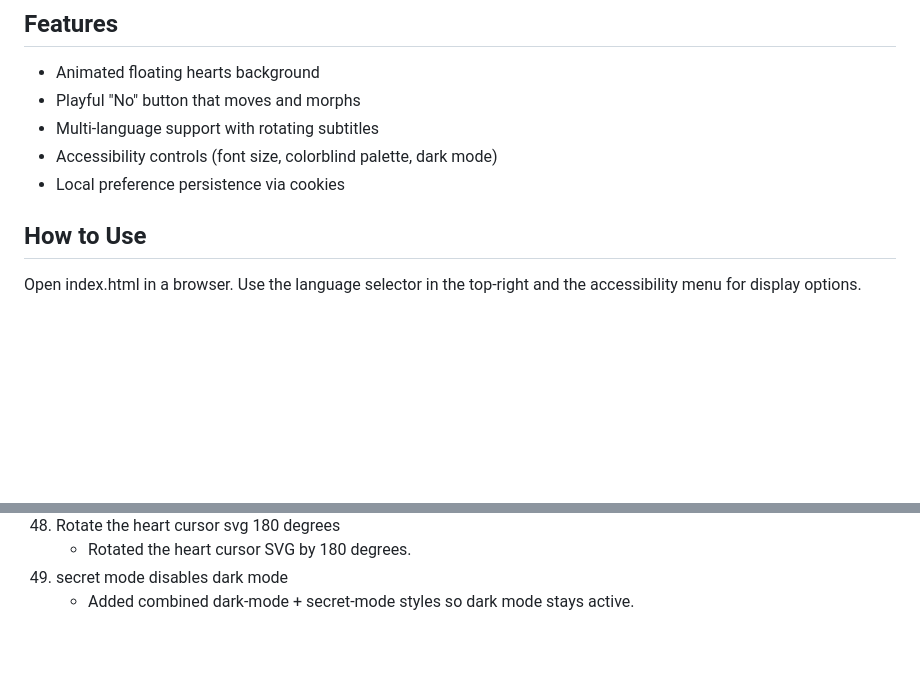
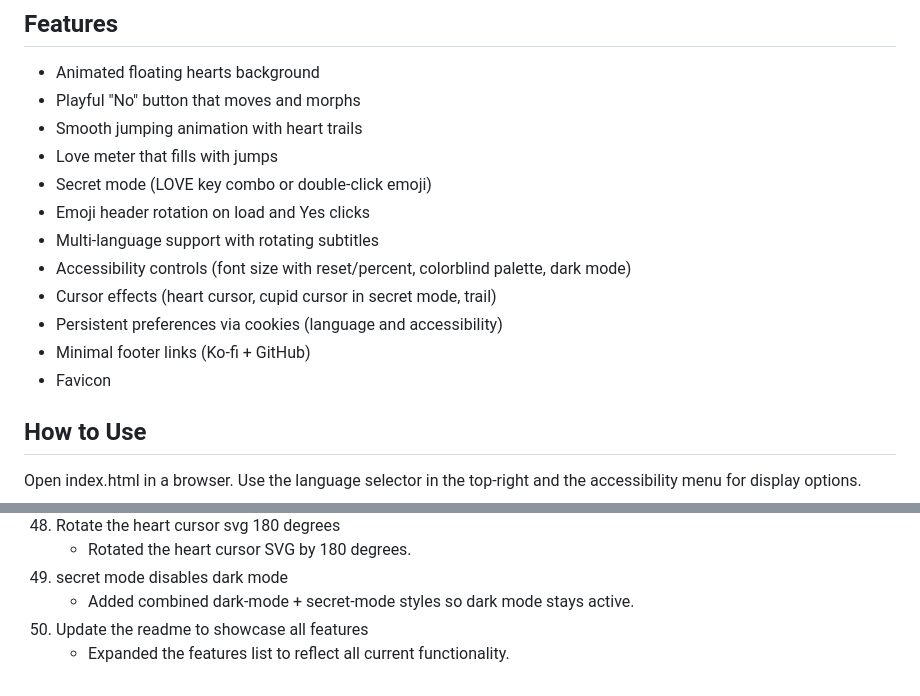
Before and after one commit to nkalaitzian/Valentine-s-Day-2026, a Markdown page: README.md, 2 parts joined by grey strips. GitHub-like rendering; folded sections open; blank space fills up the shorter version.

```diff
--- a/README.md
+++ b/README.md
@@ -5,9 +5,16 @@ A cute, interactive Valentine's Day webpage with playful animations, a mischievo
 ## Features
 - Animated floating hearts background
 - Playful "No" button that moves and morphs
+- Smooth jumping animation with heart trails
+- Love meter that fills with jumps
+- Secret mode (LOVE key combo or double-click emoji)
+- Emoji header rotation on load and Yes clicks
 - Multi-language support with rotating subtitles
-- Accessibility controls (font size, colorblind palette, dark mode)
-- Local preference persistence via cookies
+- Accessibility controls (font size with reset/percent, colorblind palette, dark mode)
+- Cursor effects (heart cursor, cupid cursor in secret mode, trail)
+- Persistent preferences via cookies (language and accessibility)
+- Minimal footer links (Ko-fi + GitHub)
+- Favicon
 
 ## How to Use
 Open index.html in a browser. Use the language selector in the top-right and the accessibility menu for display options.
@@ -139,4 +146,6 @@ The cursor can still change to the cupid bow when secret mode is turned on
 	- Rotated the heart cursor SVG by 180 degrees.
 49. secret mode disables dark mode
 	- Added combined dark-mode + secret-mode styles so dark mode stays active.
+50. Update the readme to showcase all features
+	- Expanded the features list to reflect all current functionality.
 </details>
```
